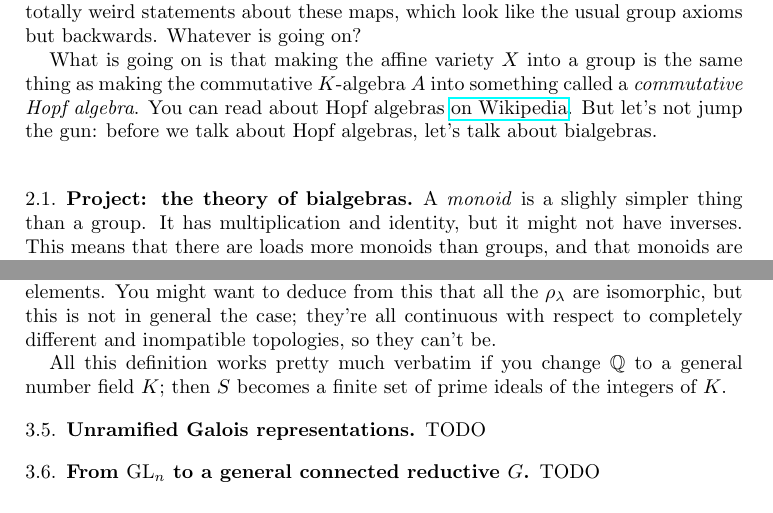
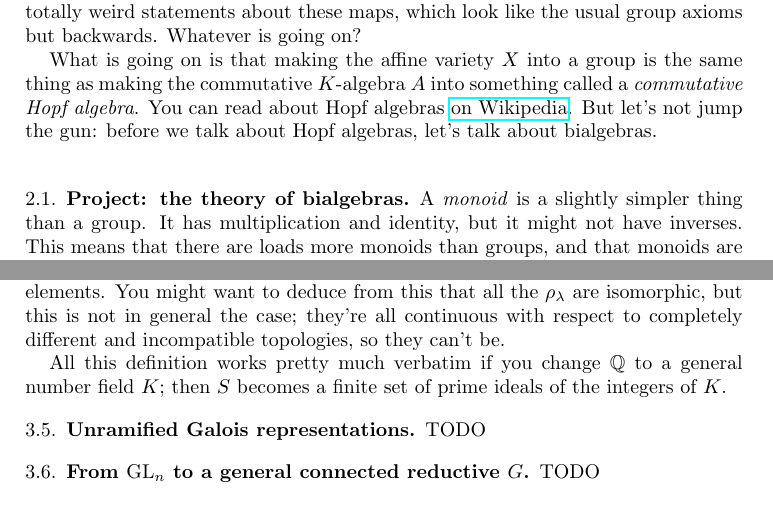
Before and after one commit to ImperialCollegeLondon/FLT, a LaTeX paper (FLT/GlobalLanglandsConjectures/notes.tex): two parts of pages 3 and 6 of 7, joined at a grey line, cut so that both start at the same text. Compiled offline with pdfLaTeX.

Commit message:
Update notes.tex

```diff
--- a/FLT/GlobalLanglandsConjectures/notes.tex
+++ b/FLT/GlobalLanglandsConjectures/notes.tex
@@ -92,7 +92,7 @@ What is going on is that making the affine variety $X$ into a group is the same
 
 \subsection{Project: the theory of bialgebras.}
 
-A \emph{monoid} is a slighly simpler thing than a group. It has multiplication and identity, but it might not have inverses. This means that there are loads more monoids than groups, and that monoids are (a) simpler to work with but (b) much harder to classify (but this is OK, we don't want to classify them). The axioms for a monoid are the axioms for a group which don't mention inverses: they are $a\times(b\times c)=(a\times b)\times c$ and $1\times a=a\times 1=a$. The inverse axioms aren't there because they don't make sense. The naturals, integers, rationals, reals and complexes are all monoids under multiplication; they all have a 0 and 0 doesn't have an inverse, but this doesn't matter because monoids don't need inverses. A group is a monoid with some extra stuff (inverses), so a group variety is a monoid variety with extra stuff, so let's first discuss how to formalise monoid varieties. And this is easier than you think because the hard work (the key definition) has already been done.
+A \emph{monoid} is a slightly simpler thing than a group. It has multiplication and identity, but it might not have inverses. This means that there are loads more monoids than groups, and that monoids are (a) simpler to work with but (b) much harder to classify (but this is OK, we don't want to classify them). The axioms for a monoid are the axioms for a group which don't mention inverses: they are $a\times(b\times c)=(a\times b)\times c$ and $1\times a=a\times 1=a$. The inverse axioms aren't there because they don't make sense. The naturals, integers, rationals, reals and complexes are all monoids under multiplication; they all have a 0 and 0 doesn't have an inverse, but this doesn't matter because monoids don't need inverses. A group is a monoid with some extra stuff (inverses), so a group variety is a monoid variety with extra stuff, so let's first discuss how to formalise monoid varieties. And this is easier than you think because the hard work (the key definition) has already been done.
 
 A \emph{commutative bialgebra} over a field $K$ is a commutative $K$-algebra $A$ (i.e., a commutative ring $A$ equipped with a ring homomorphism from $K$ to $A$) equipped with two $K$-algebra maps called comultiplication $A\to A \otimes_KA$ and counit $A\to K$, satisfying some axioms. You can read these axioms on the \href{https://en.wikipedia.org/wiki/Bialgebra}{Wikipedia page for bialgebras}. The axioms look intimidating, but if you write them down and then look at them backwards then they become the usual axioms for monoids. The idea now is that if $L$ is any field containing $K$, then the set of $K$-algebra maps from $A$ to $L$ naturally becomes a monoid, and putting this monoid structure on this set is a nice challenge.
 
@@ -154,7 +154,7 @@ All this generalises from $\Q$ to general number fields. If $K$ is a number fiel
 
 \subsection{Compatible families of Galois representations}
 
-I defined a family of representations $\rho_\lambda$ of $\Gal(\overline{K}/K)$ above. Let's stick to $K=\Q$ at first. The family is \emph{compatible} if there is a finite set of prime numbers $S$ and, for each prime $p$ \emph{not} in $S$ a monic degree $n$ polynomial $H_p\in E[X]$ with the following property: for every prime $\ell\not=p$ and every $\lambda : E\to\overline{\Q}_\ell$, the associated member $\rho_\lambda$ of the family has the property that the characteristic polynomial of $\rho_{\lambda}(F_p)$ is $H_p$. In words, we're saying that the $\rho_\lambda$ all have the same characteristic polynomials on these random Frobenius elements. You might want to deduce from this that all the $\rho_\lambda$ are isomorphic, but this is not in general the case; they're all continuous with respect to completely different and inompatible topologies, so they can't be.
+I defined a family of representations $\rho_\lambda$ of $\Gal(\overline{K}/K)$ above. Let's stick to $K=\Q$ at first. The family is \emph{compatible} if there is a finite set of prime numbers $S$ and, for each prime $p$ \emph{not} in $S$ a monic degree $n$ polynomial $H_p\in E[X]$ with the following property: for every prime $\ell\not=p$ and every $\lambda : E\to\overline{\Q}_\ell$, the associated member $\rho_\lambda$ of the family has the property that the characteristic polynomial of $\rho_{\lambda}(F_p)$ is $H_p$. In words, we're saying that the $\rho_\lambda$ all have the same characteristic polynomials on these random Frobenius elements. You might want to deduce from this that all the $\rho_\lambda$ are isomorphic, but this is not in general the case; they're all continuous with respect to completely different and incompatible topologies, so they can't be.
 
 All this definition works pretty much verbatim if you change $\Q$ to a general number field $K$; then $S$ becomes a finite set of prime ideals of the integers of $K$.
 
```
